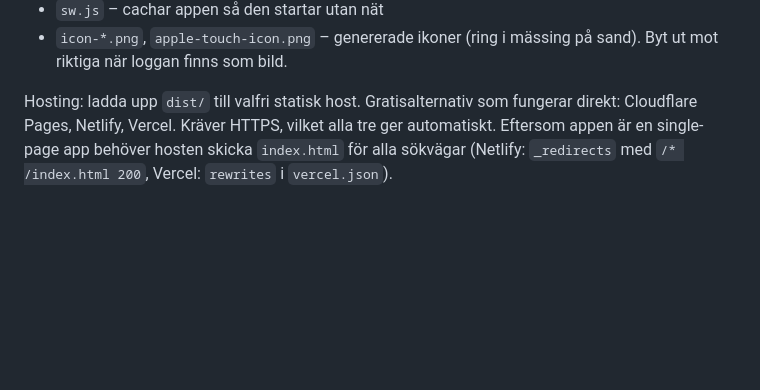
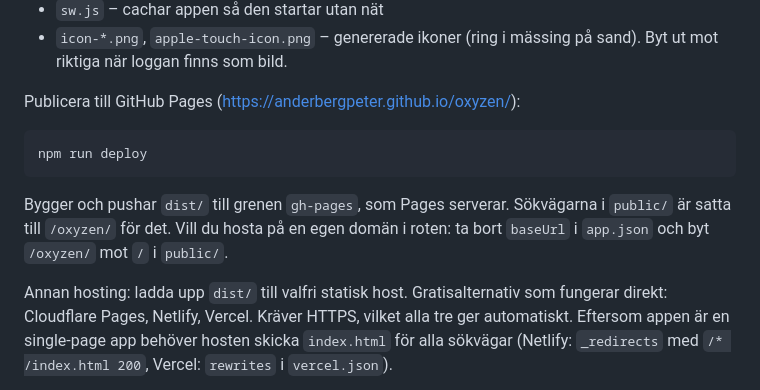
Before and after one commit to anderbergpeter/oxyzen, a Markdown page: app/README.md, the part around the change. GitHub-like rendering; blank space fills up the shorter version.

Commit message:
README: hur PWA:n publiceras
Co-Authored-By: Claude Fable 5.1 <noreply@anthropic.com>

````diff
--- a/app/README.md
+++ b/app/README.md
@@ -74,7 +74,18 @@ Filerna som gör den till en PWA ligger i `public/`:
 - `icon-*.png`, `apple-touch-icon.png` – genererade ikoner (ring i mässing
   på sand). Byt ut mot riktiga när loggan finns som bild.
 
-Hosting: ladda upp `dist/` till valfri statisk host. Gratisalternativ som
+Publicera till GitHub Pages (https://anderbergpeter.github.io/oxyzen/):
+
+```bash
+npm run deploy
+```
+
+Bygger och pushar `dist/` till grenen `gh-pages`, som Pages serverar.
+Sökvägarna i `public/` är satta till `/oxyzen/` för det. Vill du hosta
+på en egen domän i roten: ta bort `baseUrl` i `app.json` och byt
+`/oxyzen/` mot `/` i `public/`.
+
+Annan hosting: ladda upp `dist/` till valfri statisk host. Gratisalternativ som
 fungerar direkt: Cloudflare Pages, Netlify, Vercel. Kräver HTTPS, vilket
 alla tre ger automatiskt. Eftersom appen är en single-page app behöver
 hosten skicka `index.html` för alla sökvägar (Netlify: `_redirects` med
````
